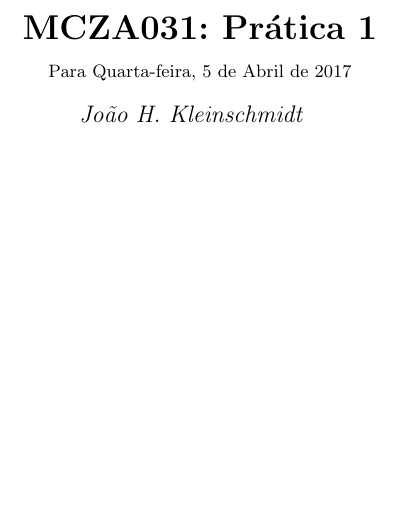
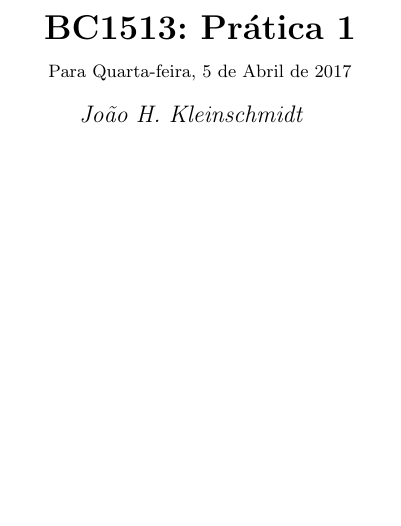
Before and after one commit to allrod5/computer-networks, a LaTeX document (lab01/report/main.tex): part of page 1 of 5, cut so that both start at the same text. Compiled offline with pdfLaTeX.

Commit message:
WIP003 - lab01

```diff
--- a/lab01/report/main.tex
+++ b/lab01/report/main.tex
@@ -137,7 +137,7 @@
 
 \newcommand{\hmwkTitle}{Prática 1} % Assignment title
 \newcommand{\hmwkDueDate}{Quarta-feira,\ 5 de\ Abril de\ 2017} % Due date
-\newcommand{\hmwkClass}{MCZA031} % Course/class
+\newcommand{\hmwkClass}{BC1513} % Course/class
 \newcommand{\hmwkClassTime}{} % Class/lecture time
 \newcommand{\hmwkClassInstructor}{João H. Kleinschmidt} % Teacher/lecturer
 \newcommand{\hmwkAuthorName}{Rodrigo Martins de Oliveira} % Your name
```
Also changed, not shown: lab01/report/main.pdf, 3 other files.
